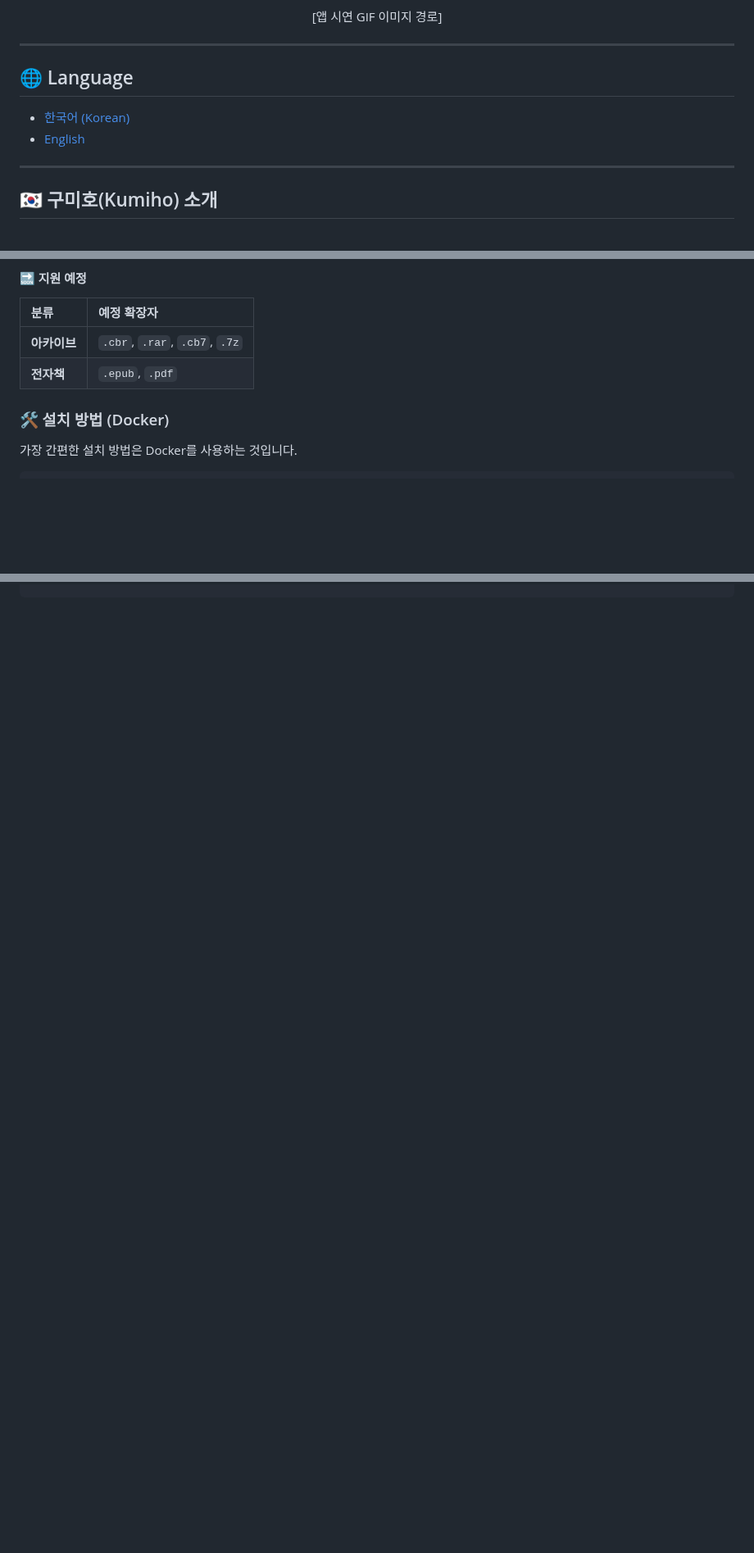
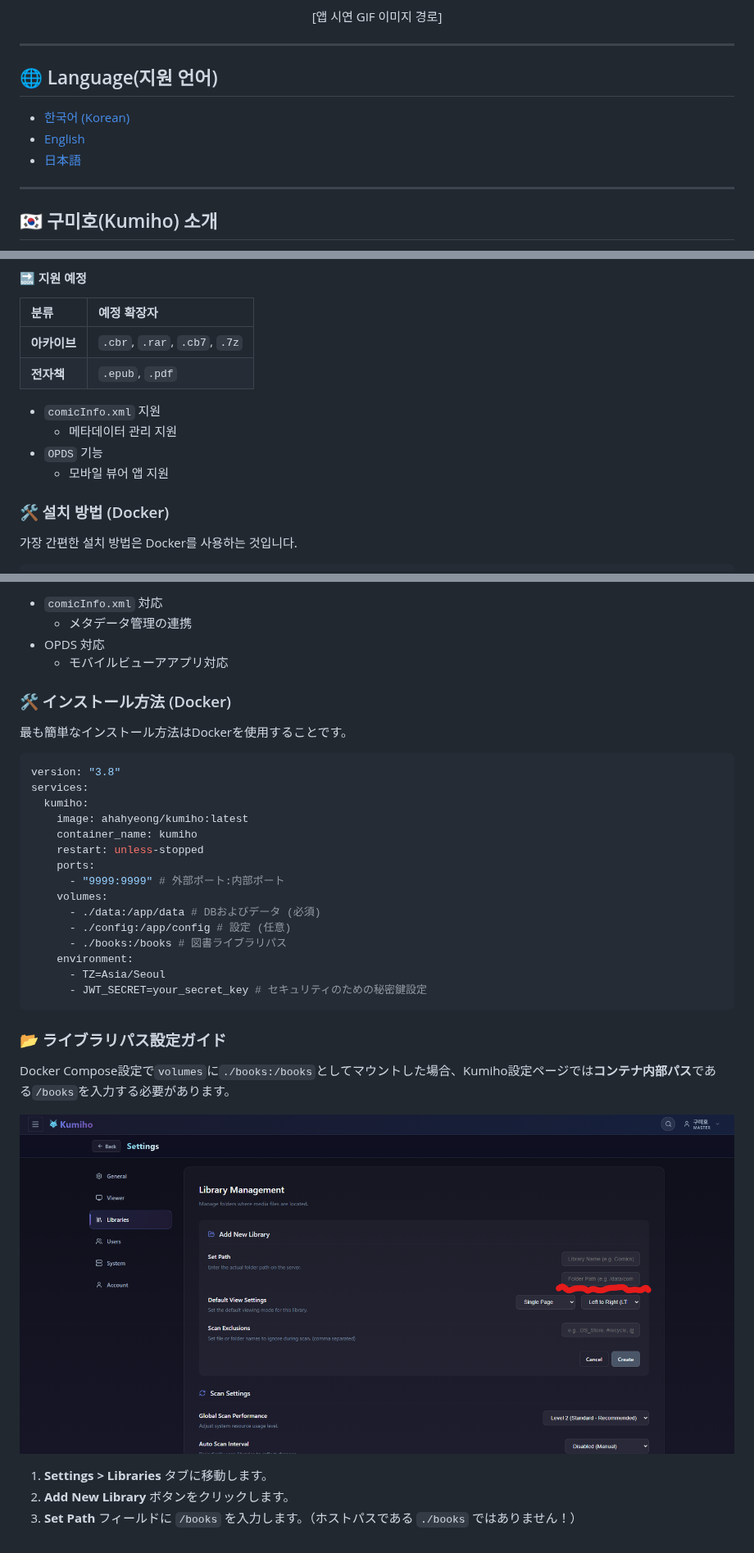
Before and after one commit to HichamLL04/kumiho, a Markdown page: README.md, 3 parts joined by grey strips. Shown at 82% size. Drawn GitHub-style; pictures changed too: docs/images/library-settings.png (added); blank space fills up the shorter version.

Commit message:
chore: README 수정 v0.5.1

````diff
--- a/README.md
+++ b/README.md
@@ -16,10 +16,11 @@
 
 ---
 
-## 🌐 Language
+## 🌐 Language(지원 언어)
 
 - [한국어 (Korean)](#korean)
 - [English](#english)
+- [日本語](#japanese)
 
 ---
 
@@ -59,6 +57,11 @@
 | :----------- | :---------------------------- |
 | **아카이브** | `.cbr`, `.rar`, `.cb7`, `.7z` |
 | **전자책**   | `.epub`, `.pdf`               |
+
+- `comicInfo.xml` 지원
+  - 메타데이터 관리 지원
+- `OPDS` 기능
+  - 모바일 뷰어 앱 지원
 
 ### 🛠 설치 방법 (Docker)
 
@@ -142,0 +207,36 @@ services:
+- `comicInfo.xml` 対応
+  - メタデータ管理の連携
+- OPDS 対応
+  - モバイルビューアアプリ対応
+
+### 🛠 インストール方法 (Docker)
+
+最も簡単なインストール方法はDockerを使用することです。
+
+```yaml
+version: "3.8"
+services:
+  kumiho:
+    image: ahahyeong/kumiho:latest
+    container_name: kumiho
+    restart: unless-stopped
+    ports:
+      - "9999:9999" # 外部ポート:内部ポート
+    volumes:
+      - ./data:/app/data # DBおよびデータ (必須)
+      - ./config:/app/config # 設定 (任意)
+      - ./books:/books # 図書ライブラリパス
+    environment:
+      - TZ=Asia/Seoul
+      - JWT_SECRET=your_secret_key # セキュリティのための秘密鍵設定
+```
+
+### 📂 ライブラリパス設定ガイド
+
+Docker Compose設定で`volumes`に`./books:/books`としてマウントした場合、Kumiho設定ページでは**コンテナ内部パス**である`/books`を入力する必要があります。
+
+![ライブラリパス設定](docs/images/library-settings.png)
+
+1. **Settings > Libraries** タブに移動します。
+2. **Add New Library** ボタンをクリックします。
+3. **Set Path** フィールドに `/books` を入力します。（ホストパスである `./books` ではありません！）
````
Also changed, not shown: other parts of README.md (+62 -4 lines).
